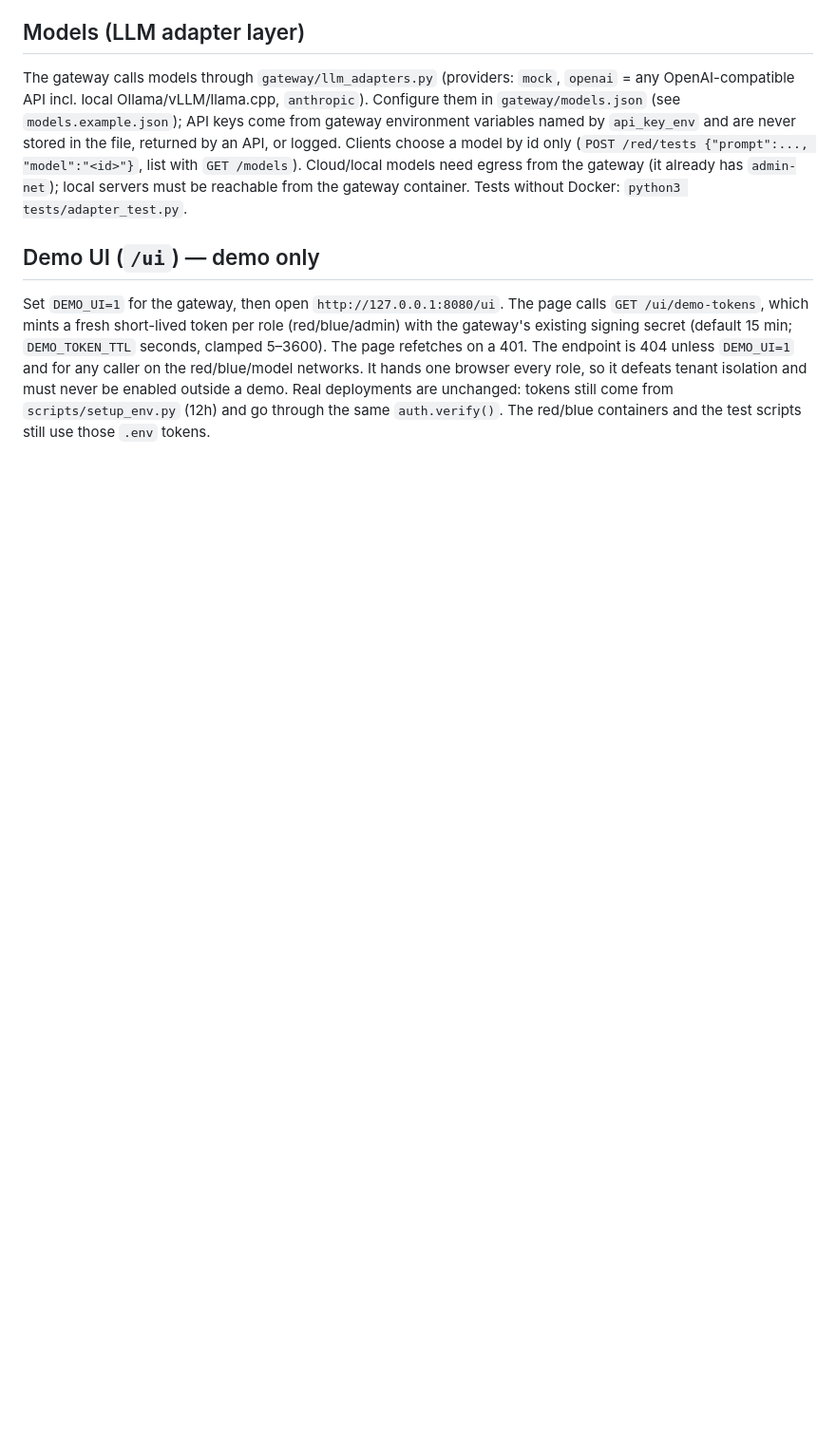
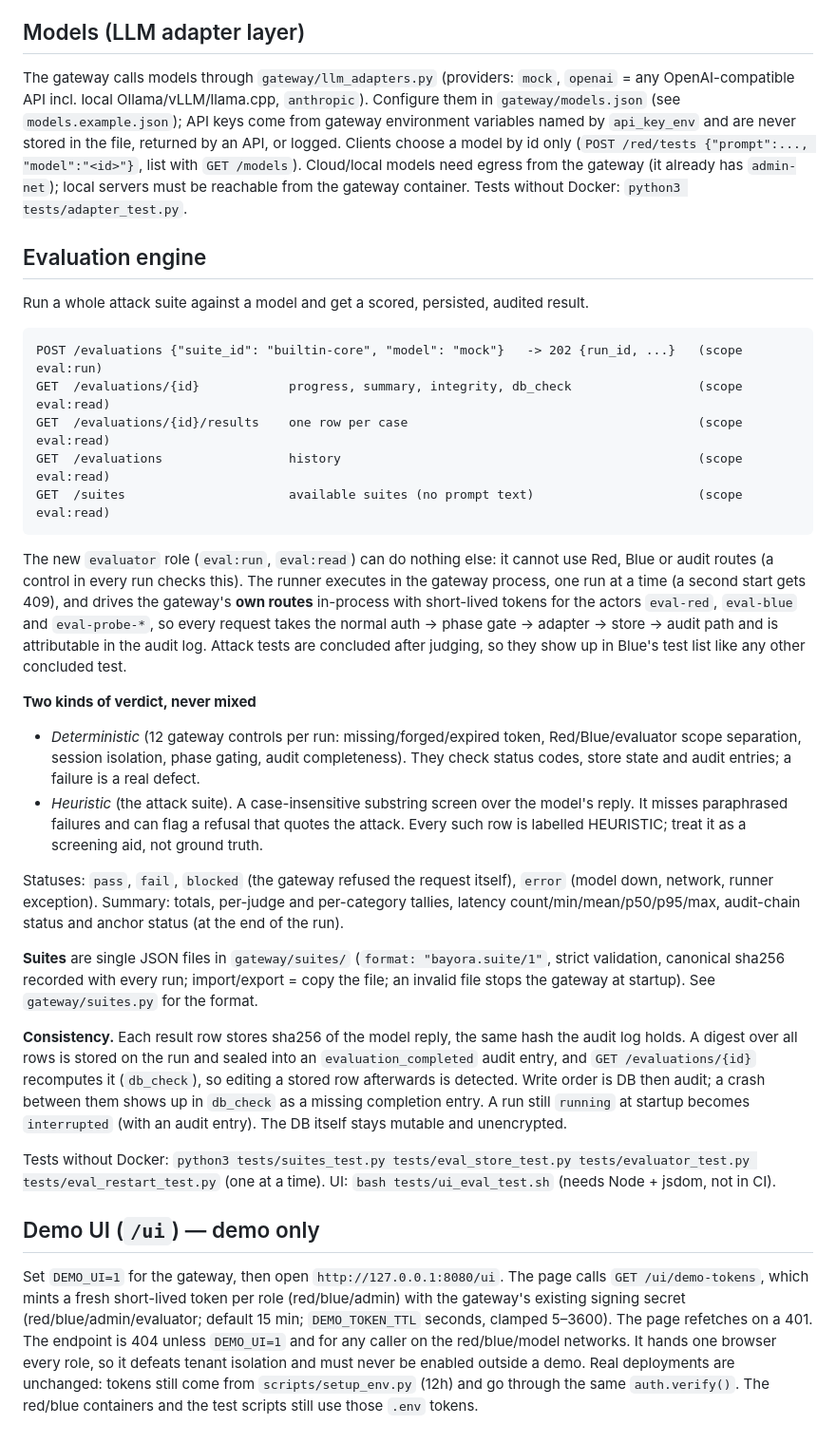
Before and after one commit to zerefnochills/bayora-sandboxed-ai-evaluation, a Markdown page: README.md, the part around the change. Shown at 95% size. GitHub-like rendering; blank space fills up the shorter version.

Commit message:
Evaluation engine 5/5: docs and threat-model row

````diff
--- a/README.md
+++ b/README.md
@@ -101,11 +101,57 @@ Cloud/local models need egress from the gateway (it already has `admin-net`);
 local servers must be reachable from the gateway container.
 Tests without Docker: `python3 tests/adapter_test.py`.
 
+## Evaluation engine
+
+Run a whole attack suite against a model and get a scored, persisted, audited result.
+
+```
+POST /evaluations {"suite_id": "builtin-core", "model": "mock"}   -> 202 {run_id, ...}   (scope eval:run)
+GET  /evaluations/{id}            progress, summary, integrity, db_check                 (scope eval:read)
+GET  /evaluations/{id}/results    one row per case                                       (scope eval:read)
+GET  /evaluations                 history                                                (scope eval:read)
+GET  /suites                      available suites (no prompt text)                      (scope eval:read)
+```
+
+The new `evaluator` role (`eval:run`, `eval:read`) can do nothing else: it cannot use Red, Blue
+or audit routes (a control in every run checks this). The runner executes in the gateway
+process, one run at a time (a second start gets 409), and drives the gateway's **own routes**
+in-process with short-lived tokens for the actors `eval-red`, `eval-blue` and `eval-probe-*`,
+so every request takes the normal auth -> phase gate -> adapter -> store -> audit path and is
+attributable in the audit log. Attack tests are concluded after judging, so they show up in
+Blue's test list like any other concluded test.
+
+**Two kinds of verdict, never mixed**
+- *Deterministic* (12 gateway controls per run: missing/forged/expired token, Red/Blue/evaluator
+  scope separation, session isolation, phase gating, audit completeness). They check status
+  codes, store state and audit entries; a failure is a real defect.
+- *Heuristic* (the attack suite). A case-insensitive substring screen over the model's reply.
+  It misses paraphrased failures and can flag a refusal that quotes the attack. Every such
+  row is labelled HEURISTIC; treat it as a screening aid, not ground truth.
+
+Statuses: `pass`, `fail`, `blocked` (the gateway refused the request itself), `error`
+(model down, network, runner exception). Summary: totals, per-judge and per-category tallies,
+latency count/min/mean/p50/p95/max, audit-chain status and anchor status (at the end of the run).
+
+**Suites** are single JSON files in `gateway/suites/` (`format: "bayora.suite/1"`, strict
+validation, canonical sha256 recorded with every run; import/export = copy the file; an invalid
+file stops the gateway at startup). See `gateway/suites.py` for the format.
+
+**Consistency.** Each result row stores sha256 of the model reply, the same hash the audit log
+holds. A digest over all rows is stored on the run and sealed into an `evaluation_completed`
+audit entry, and `GET /evaluations/{id}` recomputes it (`db_check`), so editing a stored row
+afterwards is detected. Write order is DB then audit; a crash between them shows up in
+`db_check` as a missing completion entry. A run still `running` at startup becomes
+`interrupted` (with an audit entry). The DB itself stays mutable and unencrypted.
+
+Tests without Docker: `python3 tests/suites_test.py tests/eval_store_test.py tests/evaluator_test.py
+tests/eval_restart_test.py` (one at a time). UI: `bash tests/ui_eval_test.sh` (needs Node + jsdom, not in CI).
+
 ## Demo UI (`/ui`) — demo only
 
 Set `DEMO_UI=1` for the gateway, then open `http://127.0.0.1:8080/ui`. The page calls
 `GET /ui/demo-tokens`, which mints a fresh short-lived token per role (red/blue/admin) with
-the gateway's existing signing secret (default 15 min; `DEMO_TOKEN_TTL` seconds, clamped
+the gateway's existing signing secret (red/blue/admin/evaluator; default 15 min; `DEMO_TOKEN_TTL` seconds, clamped
 5–3600). The page refetches on a 401. The endpoint is 404 unless `DEMO_UI=1` and for any
 caller on the red/blue/model networks. It hands one browser every role, so it defeats
 tenant isolation and must never be enabled outside a demo. Real deployments are unchanged:
````
Also changed, not shown: docs/threat-model.md (+1 -0 lines).
